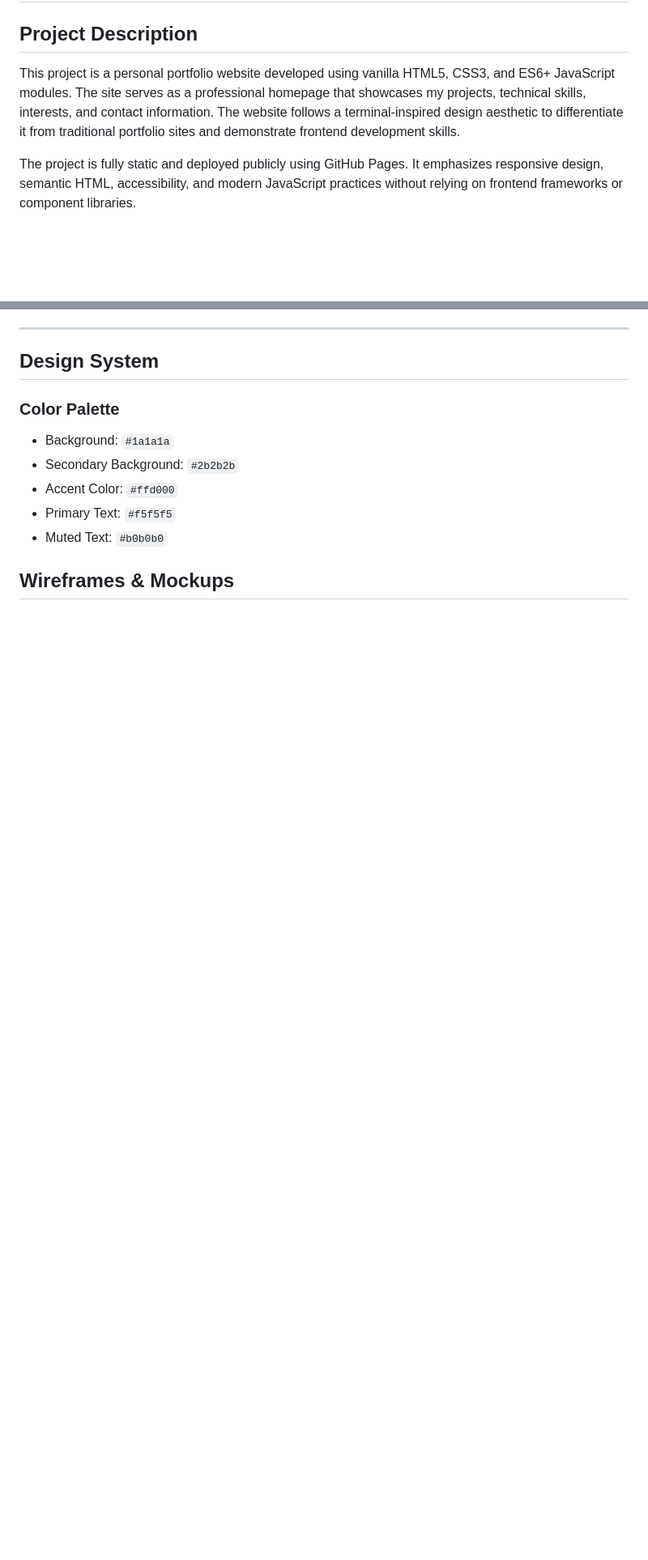
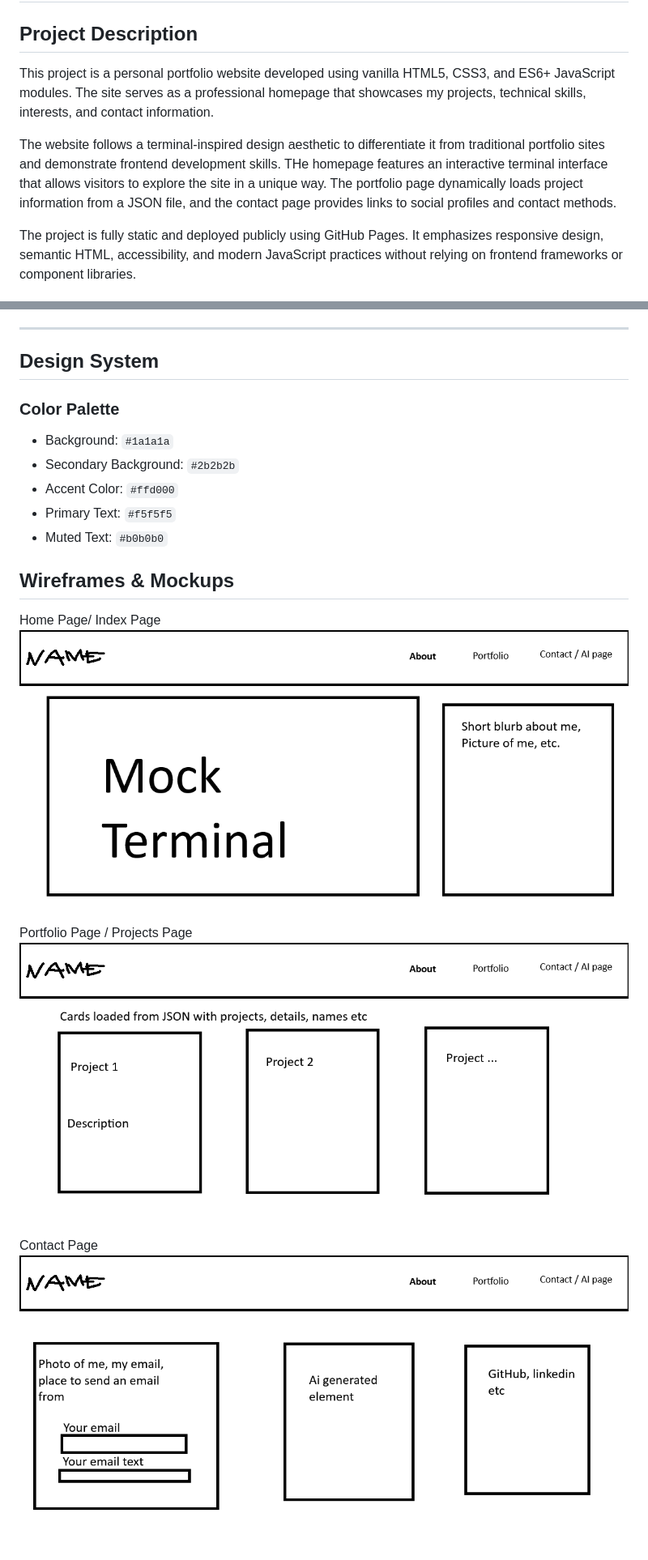
Before and after one commit to jc-hicks/jc-hicks.github.io, a Markdown page: docs/DESIGN-DOCUMENT.md, 2 parts joined by grey strips. Shown at 81% size. Drawn GitHub-style; pictures changed too: assets/images/ContactWireframe.png (added), assets/images/IndexWireframe.png (added), assets/images/PortfolioWireframe.png (added); blank space fills up the shorter version.

Commit message:
formatted, and added wireframes

```diff
--- a/docs/DESIGN-DOCUMENT.md
+++ b/docs/DESIGN-DOCUMENT.md
@@ -2,7 +2,9 @@
 
 ## Project Description
 
-This project is a personal portfolio website developed using vanilla HTML5, CSS3, and ES6+ JavaScript modules. The site serves as a professional homepage that showcases my projects, technical skills, interests, and contact information. The website follows a terminal-inspired design aesthetic to differentiate it from traditional portfolio sites and demonstrate frontend development skills.
+This project is a personal portfolio website developed using vanilla HTML5, CSS3, and ES6+ JavaScript modules. The site serves as a professional homepage that showcases my projects, technical skills, interests, and contact information.
+
+The website follows a terminal-inspired design aesthetic to differentiate it from traditional portfolio sites and demonstrate frontend development skills. THe homepage features an interactive terminal interface that allows visitors to explore the site in a unique way. The portfolio page dynamically loads project information from a JSON file, and the contact page provides links to social profiles and contact methods.
 
 The project is fully static and deployed publicly using GitHub Pages. It emphasizes responsive design, semantic HTML, accessibility, and modern JavaScript practices without relying on frontend frameworks or component libraries.
 
@@ -102,3 +104,11 @@ Background:
 - Muted Text: `#b0b0b0`
 
 ## Wireframes & Mockups
+Home Page/ Index Page
+![Index Wireframe](../assets/images/IndexWireframe.png)
+
+Portfolio Page / Projects Page
+![Portfolio Wireframe](../assets/images/PortfolioWireframe.png)
+
+Contact Page
+![Contact Wireframe](../assets/images/ContactWireframe.png)
```
Also changed, not shown: README.md (+9 -2 lines), docs/ARCHITECTURE.md (deleted, +0 -295 lines), docs/DEPLOYMENT.md (deleted, +0 -194 lines), docs/AI-USAGE.md (deleted).
